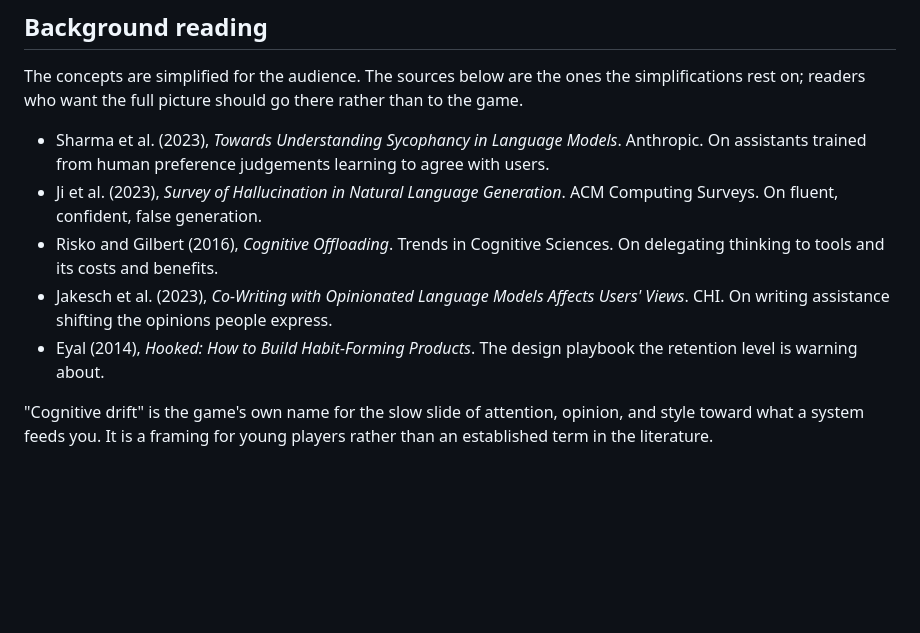
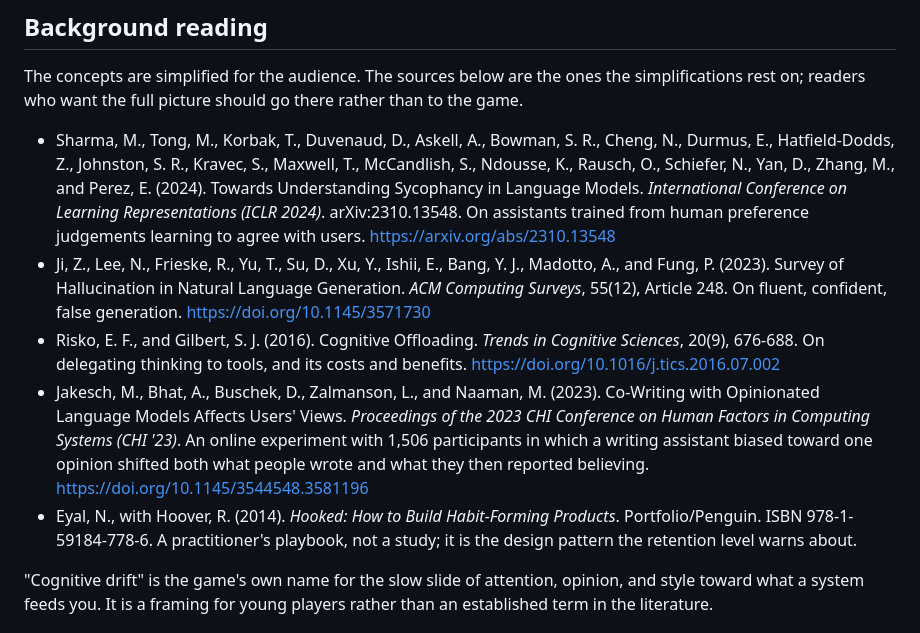
Before and after one commit to amberbellou/mindwing, a Markdown page: docs/SUBMISSION.md, the part around the change. Drawn GitHub-style; blank space fills up the shorter version.

Commit message:
Submission overview: full citations for the background reading
Each reference checked against its publisher or arXiv record: authors,
venue, volume, article number, and DOI or ISBN.

Co-Authored-By: Claude Fable 5.1 <noreply@anthropic.com>

```diff
--- a/docs/SUBMISSION.md
+++ b/docs/SUBMISSION.md
@@ -62,11 +62,11 @@ Analytics are anonymous and aggregate: a random per-browser id, level events, qu
 
 The concepts are simplified for the audience. The sources below are the ones the simplifications rest on; readers who want the full picture should go there rather than to the game.
 
-- Sharma et al. (2023), *Towards Understanding Sycophancy in Language Models*. Anthropic. On assistants trained from human preference judgements learning to agree with users.
-- Ji et al. (2023), *Survey of Hallucination in Natural Language Generation*. ACM Computing Surveys. On fluent, confident, false generation.
-- Risko and Gilbert (2016), *Cognitive Offloading*. Trends in Cognitive Sciences. On delegating thinking to tools and its costs and benefits.
-- Jakesch et al. (2023), *Co-Writing with Opinionated Language Models Affects Users' Views*. CHI. On writing assistance shifting the opinions people express.
-- Eyal (2014), *Hooked: How to Build Habit-Forming Products*. The design playbook the retention level is warning about.
+- Sharma, M., Tong, M., Korbak, T., Duvenaud, D., Askell, A., Bowman, S. R., Cheng, N., Durmus, E., Hatfield-Dodds, Z., Johnston, S. R., Kravec, S., Maxwell, T., McCandlish, S., Ndousse, K., Rausch, O., Schiefer, N., Yan, D., Zhang, M., and Perez, E. (2024). Towards Understanding Sycophancy in Language Models. *International Conference on Learning Representations (ICLR 2024)*. arXiv:2310.13548. On assistants trained from human preference judgements learning to agree with users. https://arxiv.org/abs/2310.13548
+- Ji, Z., Lee, N., Frieske, R., Yu, T., Su, D., Xu, Y., Ishii, E., Bang, Y. J., Madotto, A., and Fung, P. (2023). Survey of Hallucination in Natural Language Generation. *ACM Computing Surveys*, 55(12), Article 248. On fluent, confident, false generation. https://doi.org/10.1145/3571730
+- Risko, E. F., and Gilbert, S. J. (2016). Cognitive Offloading. *Trends in Cognitive Sciences*, 20(9), 676-688. On delegating thinking to tools, and its costs and benefits. https://doi.org/10.1016/j.tics.2016.07.002
+- Jakesch, M., Bhat, A., Buschek, D., Zalmanson, L., and Naaman, M. (2023). Co-Writing with Opinionated Language Models Affects Users' Views. *Proceedings of the 2023 CHI Conference on Human Factors in Computing Systems (CHI '23)*. An online experiment with 1,506 participants in which a writing assistant biased toward one opinion shifted both what people wrote and what they then reported believing. https://doi.org/10.1145/3544548.3581196
+- Eyal, N., with Hoover, R. (2014). *Hooked: How to Build Habit-Forming Products*. Portfolio/Penguin. ISBN 978-1-59184-778-6. A practitioner's playbook, not a study; it is the design pattern the retention level warns about.
 
 "Cognitive drift" is the game's own name for the slow slide of attention, opinion, and style toward what a system feeds you. It is a framing for young players rather than an established term in the literature.
 
```
